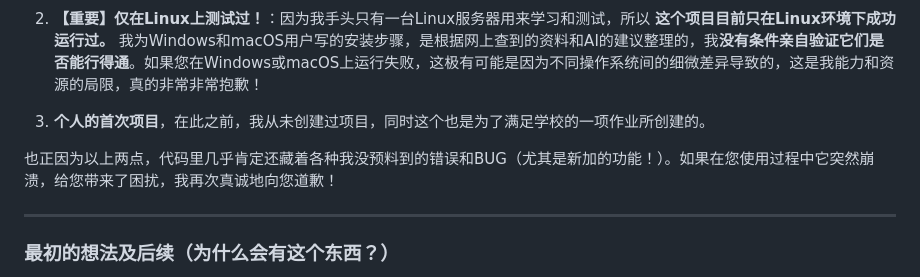
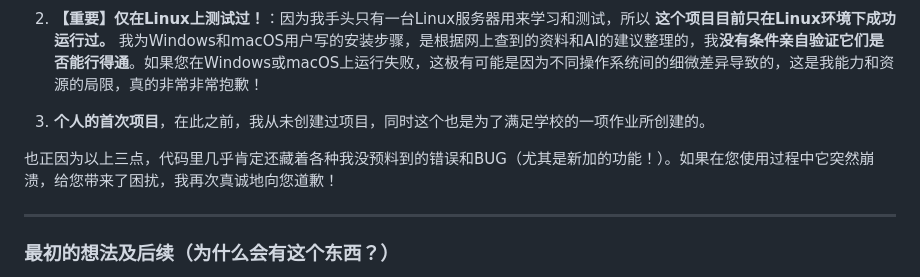
Before and after one commit to 125639/AI-Peer-Review-Platform, a Markdown page: README.md, the part around the change. Drawn GitHub-style.

Commit message:
更新 README.md

```diff
--- a/README.md
+++ b/README.md
@@ -11,7 +11,7 @@
 2.  **【重要】仅在Linux上测试过！**：因为我手头只有一台Linux服务器用来学习和测试，所以 **这个项目目前只在Linux环境下成功运行过。** 我为Windows和macOS用户写的安装步骤，是根据网上查到的资料和AI的建议整理的，我**没有条件亲自验证它们是否能行得通**。如果您在Windows或macOS上运行失败，这极有可能是因为不同操作系统间的细微差异导致的，这是我能力和资源的局限，真的非常非常抱歉！
 3.  **个人的首次项目**，在此之前，我从未创建过项目，同时这个也是为了满足学校的一项作业所创建的。
 
-也正因为以上两点，代码里几乎肯定还藏着各种我没预料到的错误和BUG（尤其是新加的功能！）。如果在您使用过程中它突然崩溃，给您带来了困扰，我再次真诚地向您道歉！
+也正因为以上三点，代码里几乎肯定还藏着各种我没预料到的错误和BUG（尤其是新加的功能！）。如果在您使用过程中它突然崩溃，给您带来了困扰，我再次真诚地向您道歉！
 
 ---
 
```
